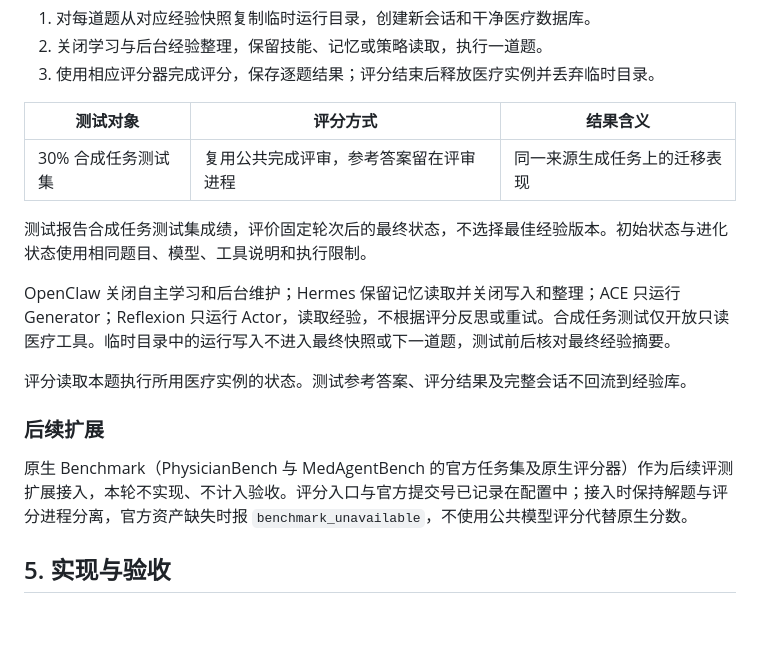
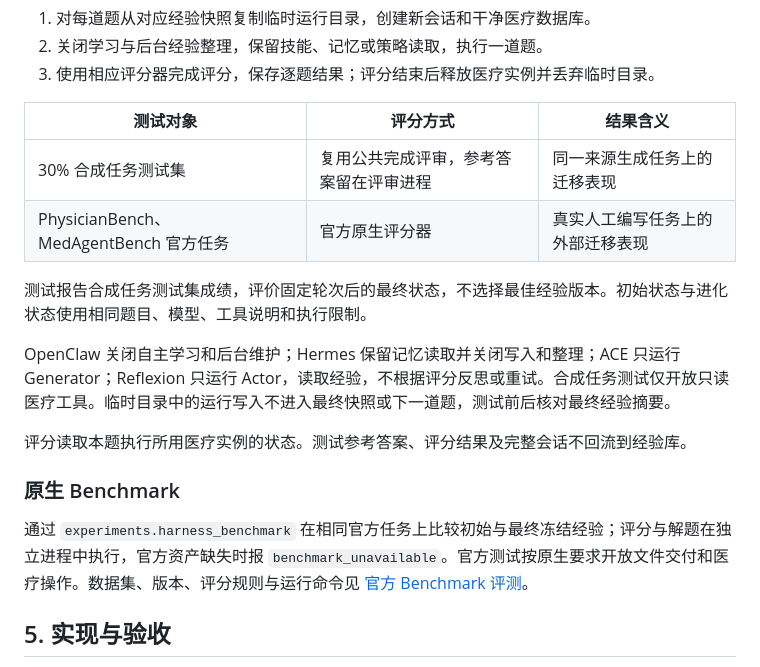
Before and after one commit to u1544096979/MedEvolve, a Markdown page: docs/harness-evolution/design.md, the part around the change. Drawn GitHub-style; blank space fills up the shorter version.

Commit message:
docs(benchmark): 说明官方基准评测配置与运行方式
明确两套官方任务的版本、评分方式、公平条件和运行入口，便于实验完成后执行外部评价。

```diff
--- a/docs/harness-evolution/design.md
+++ b/docs/harness-evolution/design.md
@@ -84,6 +84,7 @@ ACE 按固定轮次调用反思和手册更新组件，使用最终手册。Refl
 | 测试对象 | 评分方式 | 结果含义 |
 | --- | --- | --- |
 | 30% 合成任务测试集 | 复用公共完成评审，参考答案留在评审进程 | 同一来源生成任务上的迁移表现 |
+| PhysicianBench、MedAgentBench 官方任务 | 官方原生评分器 | 真实人工编写任务上的外部迁移表现 |
 
 测试报告合成任务测试集成绩，评价固定轮次后的最终状态，不选择最佳经验版本。初始状态与进化状态使用相同题目、模型、工具说明和执行限制。
 
@@ -91,9 +92,9 @@ OpenClaw 关闭自主学习和后台维护；Hermes 保留记忆读取并关闭
 
 评分读取本题执行所用医疗实例的状态。测试参考答案、评分结果及完整会话不回流到经验库。
 
-### 后续扩展
+### 原生 Benchmark
 
-原生 Benchmark（PhysicianBench 与 MedAgentBench 的官方任务集及原生评分器）作为后续评测扩展接入，本轮不实现、不计入验收。评分入口与官方提交号已记录在配置中；接入时保持解题与评分进程分离，官方资产缺失时报 `benchmark_unavailable`，不使用公共模型评分代替原生分数。
+通过 `experiments.harness_benchmark` 在相同官方任务上比较初始与最终冻结经验；评分与解题在独立进程中执行，官方资产缺失时报 `benchmark_unavailable`。官方测试按原生要求开放文件交付和医疗操作。数据集、版本、评分规则与运行命令见 [官方 Benchmark 评测](../native-benchmark/design.md)。
 
 ## 5. 实现与验收
 
```
Also changed, not shown: docs/native-benchmark/design.md (added, +34 -0 lines).
